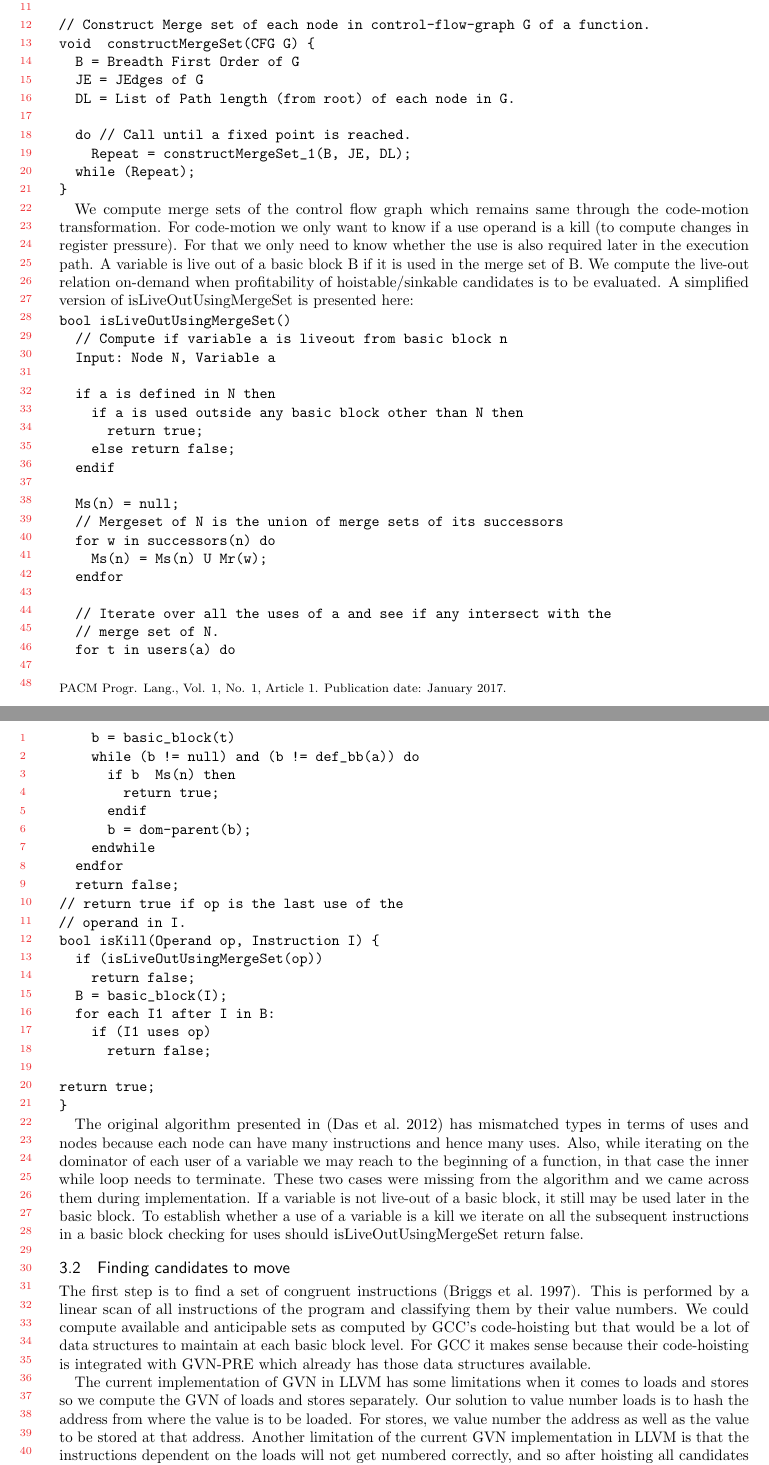
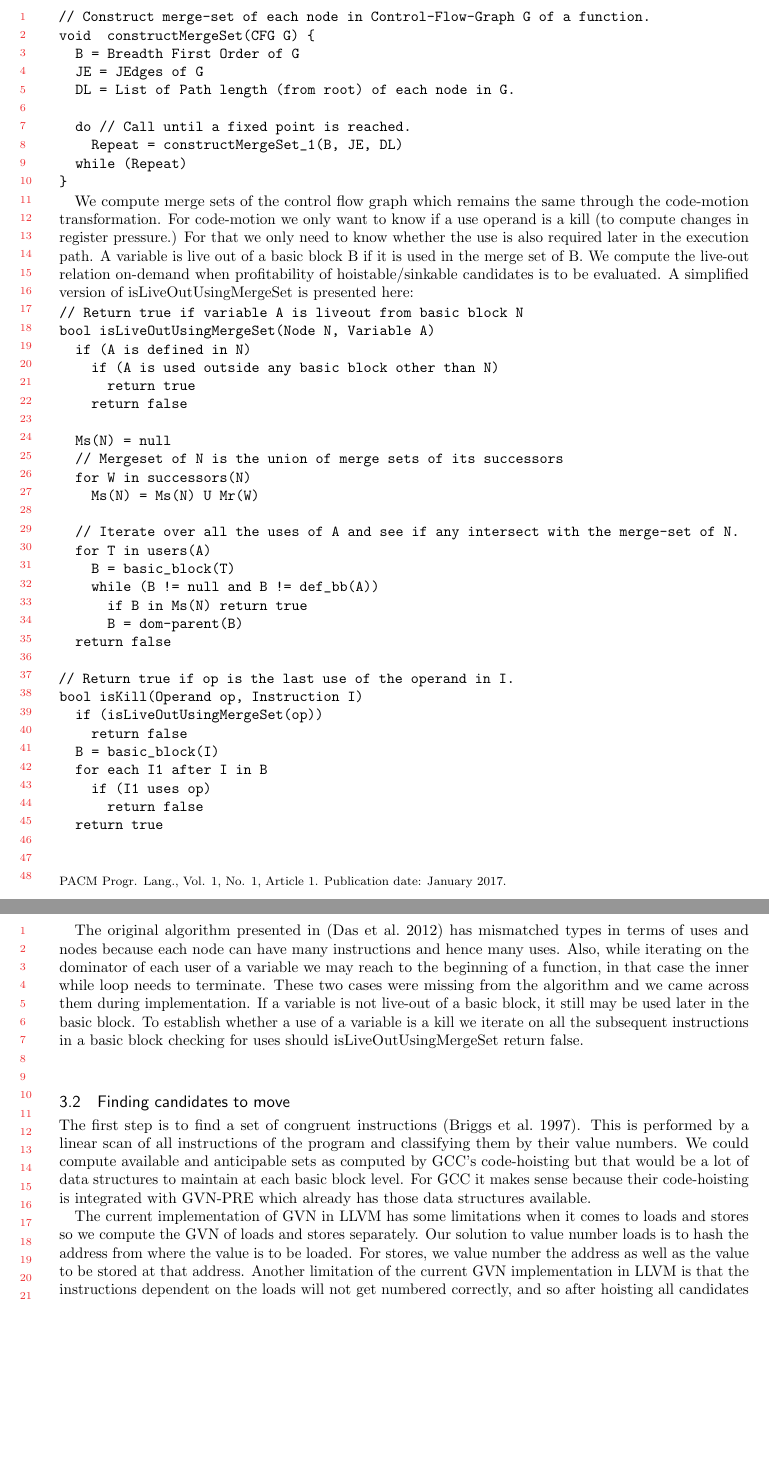
Before and after one commit to reSHARMA/gvn-hoist, a LaTeX paper (paper.tex): two parts of pages 6 and 7 of 19, joined at a grey line, cut so that both start at the same text, the shorter picture padded with empty space. The pictures show the PDF file paper.pdf that the author committed with the source.

Commit message:
fix section 3

```diff
--- a/paper.tex
+++ b/paper.tex
@@ -444,7 +446,4 @@ describe in the rest of this section:
 \item update data structures to continue iterative code motion.
 \end{itemize}
 
-\subsection{Liveness using DJ Graph}
-DJ-Graph \cite{Sreedhar1996} is a data structure that augments the dominator
-tree with join-edges to keep track of data-flow in a program. We use DJ-Graph
-and Merge Sets to compute liveness of variables as illustrated in
+\subsection{Liveness using DJ-graph}
@@ -451,3 +453,2 @@ and Merge Sets to compute liveness of variables as illustrated in
 \cite{das2012}.  It is very efficient for computing liveness and does not
 require any bitvectors to be maintained for each basic block. The underlying
-simplicity of liveness computation is due to \SSA{} form, where the the values only
@@ -459 +454,0 @@ merge-set computation from DJ-graph as illustrated in \cite{das2005}. A simplifi
-version of merge set that we implemented is presented here:
@@ -464 +463,0 @@ version of merge set that we implemented is presented here:
-// the subset of the merge set of lnode.
@@ -473,7 +472,7 @@ bool still_inconsistent(Node lnode, JEdges JE, Visited V, MergeSet M)
-     end if
-   end for
   return false
 
-// Compute merge set top-down in breadth first order.
+// Compute a merge-set top-down in breadth first order.
 bool constructMergeSet_1(BFSList B, JEdges JE, DomLevel DL)
-repeat = False
+  repeat = false
+  V = empty list of visited edges
+  for n in B
@@ -497,22 +490,20 @@ for n in B do
-  end for
-end while
   return repeat
 
-// Construct Merge set of each node in control-flow-graph G of a function.
+// Construct merge-set of each node in Control-Flow-Graph G of a function.
 void  constructMergeSet(CFG G) {
   B = Breadth First Order of G
   JE = JEdges of G
   DL = List of Path length (from root) of each node in G.
 
   do // Call until a fixed point is reached.
-    Repeat = constructMergeSet_1(B, JE, DL);
-  while (Repeat);
+    Repeat = constructMergeSet_1(B, JE, DL)
+  while (Repeat)
 }
 \end{verbatim}
 
-We compute merge sets of the control flow graph which remains same through the
-code-motion transformation. For code-motion we only want to know if a use
-operand is a kill (to compute changes in register pressure). For that we only
+We compute merge sets of the control flow graph which remains the same through
+the code-motion transformation. For code-motion we only want to know if a use
+operand is a kill (to compute changes in register pressure.) For that we only
 need to know whether the use is also required later in the execution path. A
 variable is live out of a basic block B if it is used in the merge set of B. We
 compute the live-out relation on-demand when profitability of hoistable/sinkable
@@ -520,49 +511,35 @@ candidates is to be evaluated. A simplified version of isLiveOutUsingMergeSet is
 presented here:
 
 \begin{verbatim}
-bool isLiveOutUsingMergeSet()
-  // Compute if variable a is liveout from basic block n
-  Input: Node N, Variable a
+// Return true if variable A is liveout from basic block N
+bool isLiveOutUsingMergeSet(Node N, Variable A)
+  if (A is defined in N)
+    if (A is used outside any basic block other than N)
+      return true
+    return false
 
-  if a is defined in N then
-    if a is used outside any basic block other than N then
-      return true;
-    else return false;
-  endif
+  Ms(N) = null
+  // Mergeset of N is the union of merge sets of its successors
+  for W in successors(N)
+    Ms(N) = Ms(N) U Mr(W)
 
-  Ms(n) = null;
-  // Mergeset of N is the union of merge sets of its successors
-  for w in successors(n) do
-    Ms(n) = Ms(n) U Mr(w);
-  endfor
+  // Iterate over all the uses of A and see if any intersect with the merge-set of N.
+  for T in users(A)
+    B = basic_block(T)
+    while (B != null and B != def_bb(A))
+      if B in Ms(N) return true
+      B = dom-parent(B)
+  return false
 
-  // Iterate over all the uses of a and see if any intersect with the
-  // merge set of N.
-  for t in users(a) do
-    b = basic_block(t)
-    while (b != null) and (b != def_bb(a)) do
-      if b ∩ Ms(n) then
-        return true;
-      endif
-      b = dom-parent(b);
-    endwhile
-  endfor
-  return false;
-\end{verbatim}
+// Return true if op is the last use of the operand in I.
+bool isKill(Operand op, Instruction I)
+  if (isLiveOutUsingMergeSet(op))
+    return false
 
-\begin{verbatim}
-// return true if op is the last use of the
-// operand in I.
-bool isKill(Operand op, Instruction I) {
-  if (isLiveOutUsingMergeSet(op))
-    return false;
-  B = basic_block(I);
-  for each I1 after I in B:
+  for each I1 after I in basic_block(I)
     if (I1 uses op)
-      return false;
-
-return true;
-}
+      return false
+  return true
 \end{verbatim}
 
 The original algorithm presented in \cite{das2012} has mismatched types in terms
```
Also changed, not shown: paper.pdf, paper.tex (63 more changed lines). Lines whose indentation alone changed are shown as unchanged.
